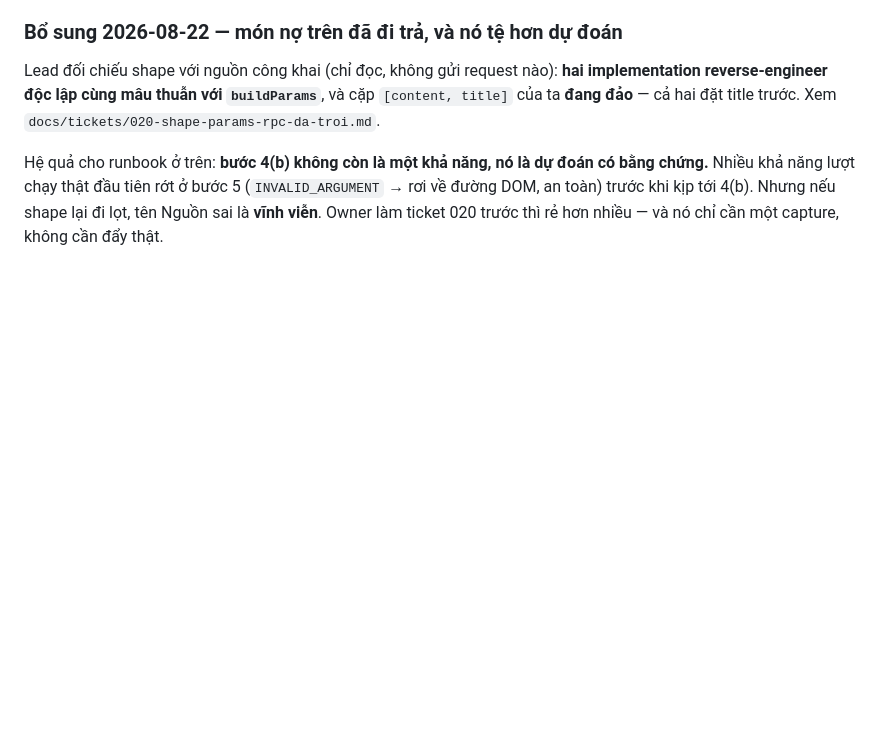
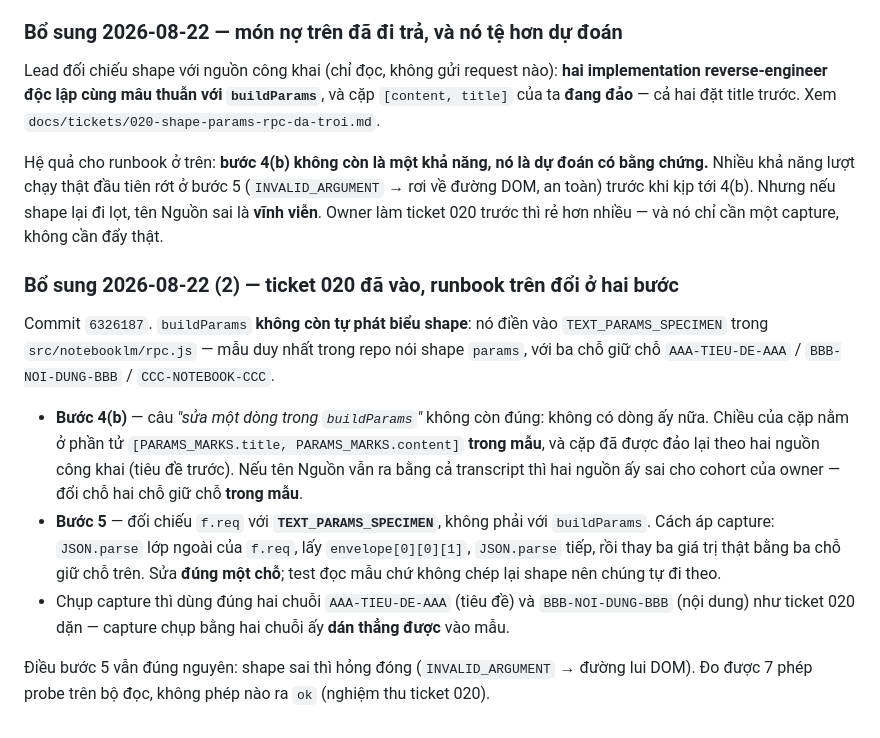
Before and after one commit to neihyud/notebooklm, a Markdown page: docs/tickets/015-day-qua-rpc.md, the part around the change. GitHub-like rendering; blank space fills up the shorter version.

Commit message:
docs — runbook chạy thật của ticket 015 trỏ vào mẫu shape, protocol về v10
Hai chỗ trong repo đã lệch với code sau commit `6326187`:

- Runbook "Owner cần làm gì để chạy thử thật lần đầu" (ticket 015) bảo bước 4(b) "sửa một dòng
  trong `buildParams`" và bước 5 "đối chiếu `f.req` với `buildParams`". Không còn dòng ấy nữa:
  shape nằm ở `TEXT_PARAMS_SPECIMEN`. Thêm mục bổ sung nói rõ chỗ sửa và cách áp capture.
- `WORKSPACE_PROTOCOL.md` mục Status vẫn ghi `version: 9` trong khi Protocol evolution đã có
  mục v10 (luật tâm đối xứng, sau ticket 019). Chỉ đồng bộ con số; không đụng `Authority`.

```diff
--- a/docs/tickets/015-day-qua-rpc.md
+++ b/docs/tickets/015-day-qua-rpc.md
@@ -189,3 +189,23 @@ Hệ quả cho runbook ở trên: **bước 4(b) không còn là một khả nă
 Nhiều khả năng lượt chạy thật đầu tiên rớt ở bước 5 (`INVALID_ARGUMENT` → rơi về đường DOM, an
 toàn) trước khi kịp tới 4(b). Nhưng nếu shape lại đi lọt, tên Nguồn sai là **vĩnh viễn**. Owner
 làm ticket 020 trước thì rẻ hơn nhiều — và nó chỉ cần một capture, không cần đẩy thật.
+
+### Bổ sung 2026-08-22 (2) — ticket 020 đã vào, runbook trên đổi ở hai bước
+
+Commit `6326187`. `buildParams` **không còn tự phát biểu shape**: nó điền vào
+`TEXT_PARAMS_SPECIMEN` trong `src/notebooklm/rpc.js` — mẫu duy nhất trong repo nói shape `params`,
+với ba chỗ giữ chỗ `AAA-TIEU-DE-AAA` / `BBB-NOI-DUNG-BBB` / `CCC-NOTEBOOK-CCC`.
+
+- **Bước 4(b)** — câu *"sửa một dòng trong `buildParams`"* không còn đúng: không có dòng ấy nữa.
+  Chiều của cặp nằm ở phần tử `[PARAMS_MARKS.title, PARAMS_MARKS.content]` **trong mẫu**, và cặp
+  đã được đảo lại theo hai nguồn công khai (tiêu đề trước). Nếu tên Nguồn vẫn ra bằng cả
+  transcript thì hai nguồn ấy sai cho cohort của owner — đổi chỗ hai chỗ giữ chỗ **trong mẫu**.
+- **Bước 5** — đối chiếu `f.req` với **`TEXT_PARAMS_SPECIMEN`**, không phải với `buildParams`.
+  Cách áp capture: `JSON.parse` lớp ngoài của `f.req`, lấy `envelope[0][0][1]`, `JSON.parse` tiếp,
+  rồi thay ba giá trị thật bằng ba chỗ giữ chỗ trên. Sửa **đúng một chỗ**; test đọc mẫu chứ không
+  chép lại shape nên chúng tự đi theo.
+- Chụp capture thì dùng đúng hai chuỗi `AAA-TIEU-DE-AAA` (tiêu đề) và `BBB-NOI-DUNG-BBB` (nội
+  dung) như ticket 020 dặn — capture chụp bằng hai chuỗi ấy **dán thẳng được** vào mẫu.
+
+Điều bước 5 vẫn đúng nguyên: shape sai thì hỏng đóng (`INVALID_ARGUMENT` → đường lui DOM). Đo được
+7 phép probe trên bộ đọc, không phép nào ra `ok` (nghiệm thu ticket 020).
```
Also changed, not shown: WORKSPACE_PROTOCOL.md (+1 -1 lines).
